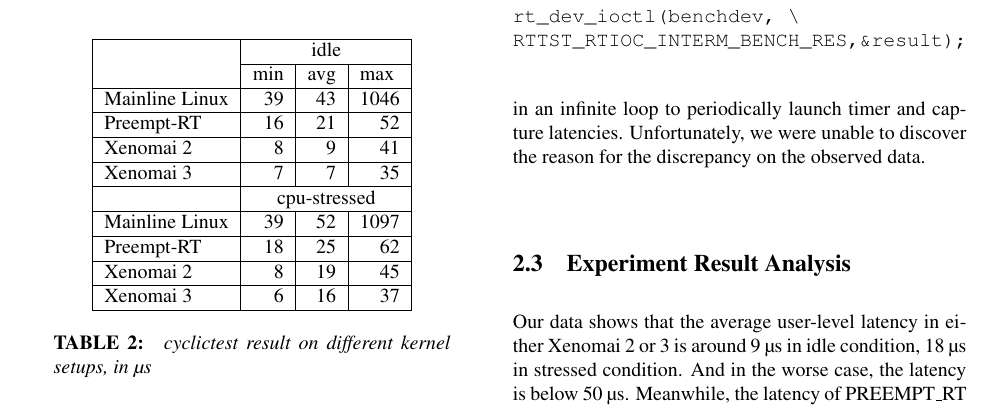
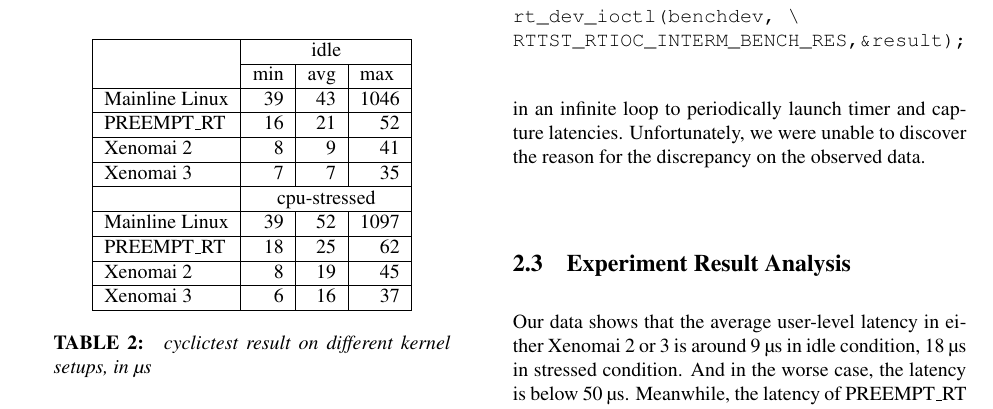
Before and after one commit to jserv/rtlws2015, a LaTeX paper (paper.tex): part of page 6 of 7, cut so that both start at the same text. Compiled offline with pdfLaTeX.

Commit message:
use consistent PREEMPT_RT

```diff
--- a/paper.tex
+++ b/paper.tex
@@ -263,12 +263,12 @@
 \multirow{2}{*}{} & \multicolumn{3}{c|}{idle}  \\ \cline{2-4}
  & \multicolumn{1}{l|}{min} & \multicolumn{1}{l|}{avg} & \multicolumn{1}{l|}{max} \\ \hline
 Mainline Linux & 39 & 43 & 1046  \\ \hline
-Preempt-RT & 16 & 21 & 52 \\ \hline
+PREEMPT\_RT & 16 & 21 & 52 \\ \hline
 Xenomai 2 & 8 & 9 & 41 \\ \hline
 Xenomai 3 & 7 & 7 & 35 \\ \hline
  & \multicolumn{3}{c|}{cpu-stressed} \\ \hline
 Mainline Linux & 39 & 52 & 1097 \\ \hline
-Preempt-RT & 18 & 25 & 62 \\ \hline
+PREEMPT\_RT & 18 & 25 & 62 \\ \hline
 Xenomai 2 & 8 & 19 & 45 \\ \hline
 Xenomai 3 & 6 & 16 & 37 \\ \hline
 \end{tabular}
```
